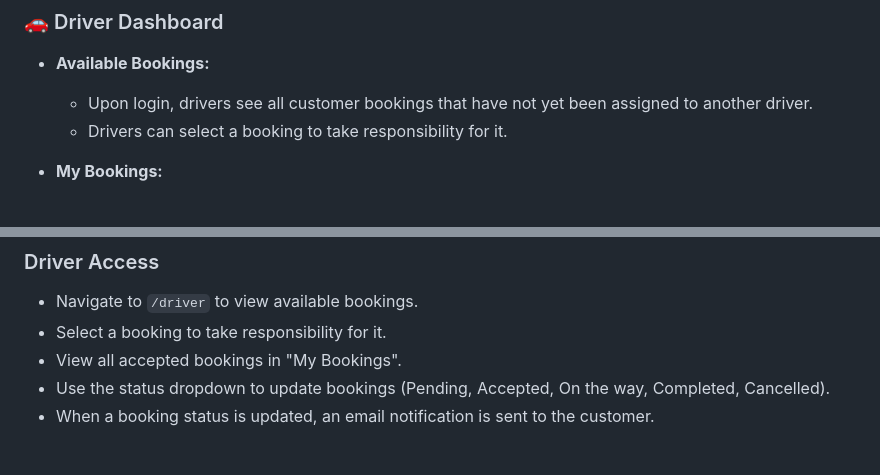
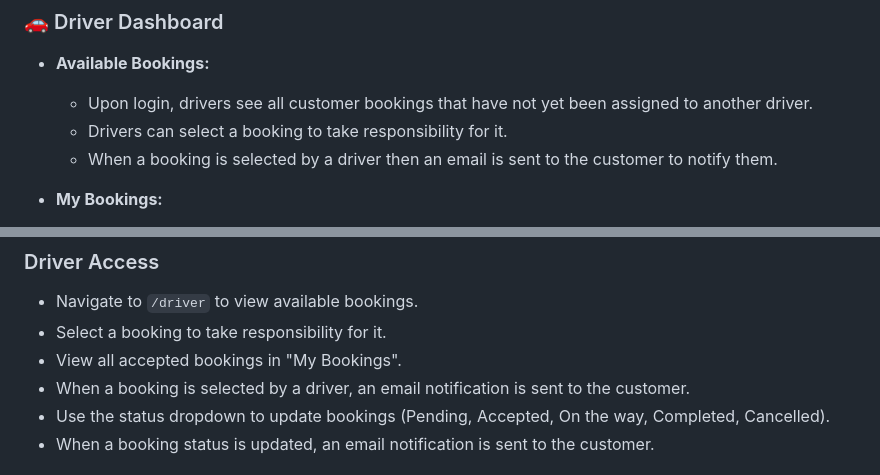
Before and after one commit to RidhwanHazian/GrabStudent, a Markdown page: README.md, 2 parts joined by grey strips. Drawn GitHub-style.

```diff
--- a/README.md
+++ b/README.md
@@ -56,6 +56,7 @@ GrabStudent is a web-based platform designed to streamline booking and feedback
 - **Available Bookings:**
   - Upon login, drivers see all customer bookings that have not yet been assigned to another driver.
   - Drivers can select a booking to take responsibility for it.
+  - When a booking is selected by a driver then an email is sent to the customer to notify them.
 
 - **My Bookings:**
   - Drivers can view all bookings they have accepted.
@@ -182,6 +183,7 @@ The application will be accessible at: [http://localhost:5000](http://localhost:
 - Navigate to `/driver` to view available bookings.
 - Select a booking to take responsibility for it.
 - View all accepted bookings in "My Bookings".
+- When a booking is selected by a driver, an email notification is sent to the customer.
 - Use the status dropdown to update bookings (Pending, Accepted, On the way, Completed, Cancelled).
 - When a booking status is updated, an email notification is sent to the customer.
 
```
